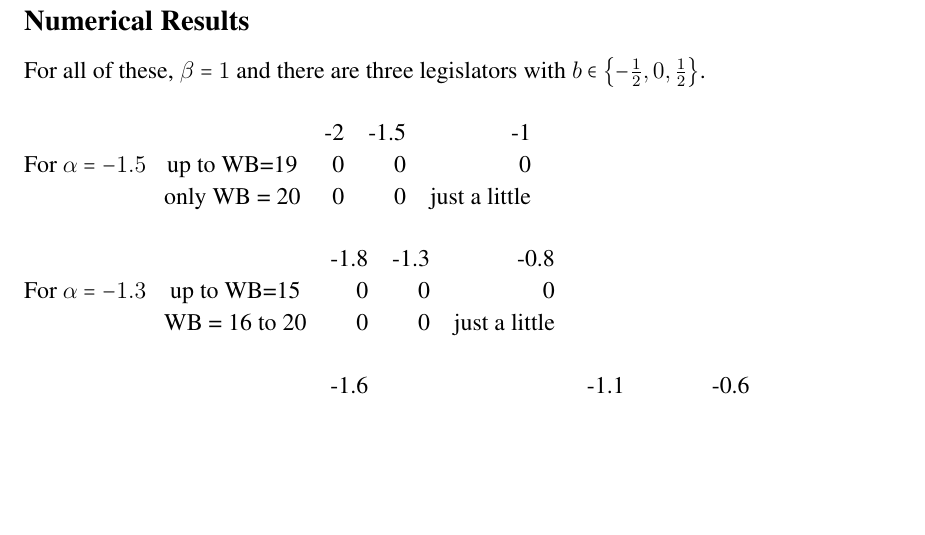
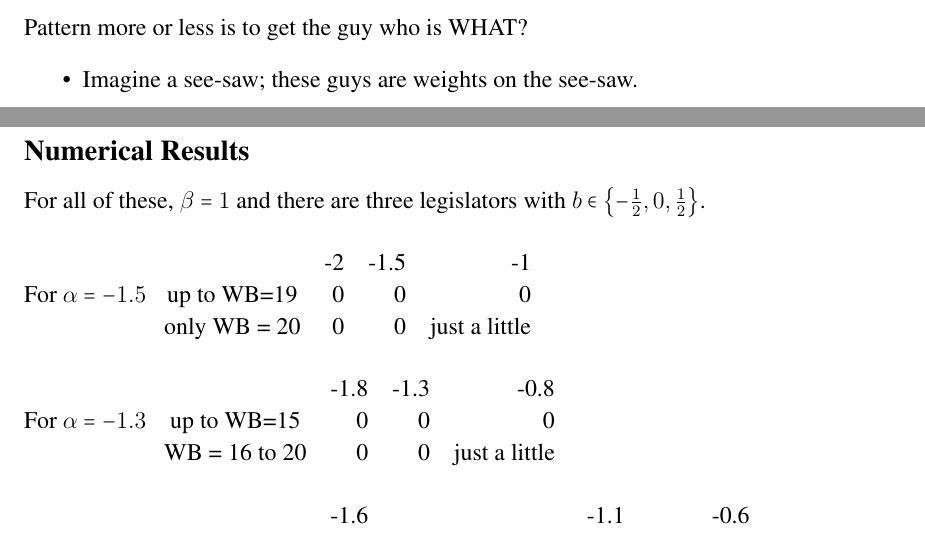
Before and after one commit to JorgeValde/political-uncertainty, a LaTeX document (GS-extension.tex): part of page 17 of 21 before the commit and two parts of pages 16 and 17 of 21 after it, the two joined at a grey line, cut at the place of the change, the shorter picture padded with empty space. Compiled offline with pdfLaTeX.

Commit message:
add a bit of intuition about see-saw

```diff
--- a/GS-extension.tex
+++ b/GS-extension.tex
@@ -665,6 +665,12 @@ Note that nothing useful seems to come out of trying to expand and then simplify
 			\end{itemize}
 \end{itemize}
 
+\vskip.2in
+Pattern more or less is to get the guy who is WHAT?
+\begin{itemize}
+	\item Imagine a see-saw; these guys are weights on the see-saw.
+\end{itemize}
+
 \newpage
 \subsection{Numerical Results}
 For all of these, $\beta = 1$ and there are three legislators with $b\in\left\{-\frac{1}{2},0,\frac{1}{2}\right\}$.
```
Also changed, not shown: GS-extension.pdf.
